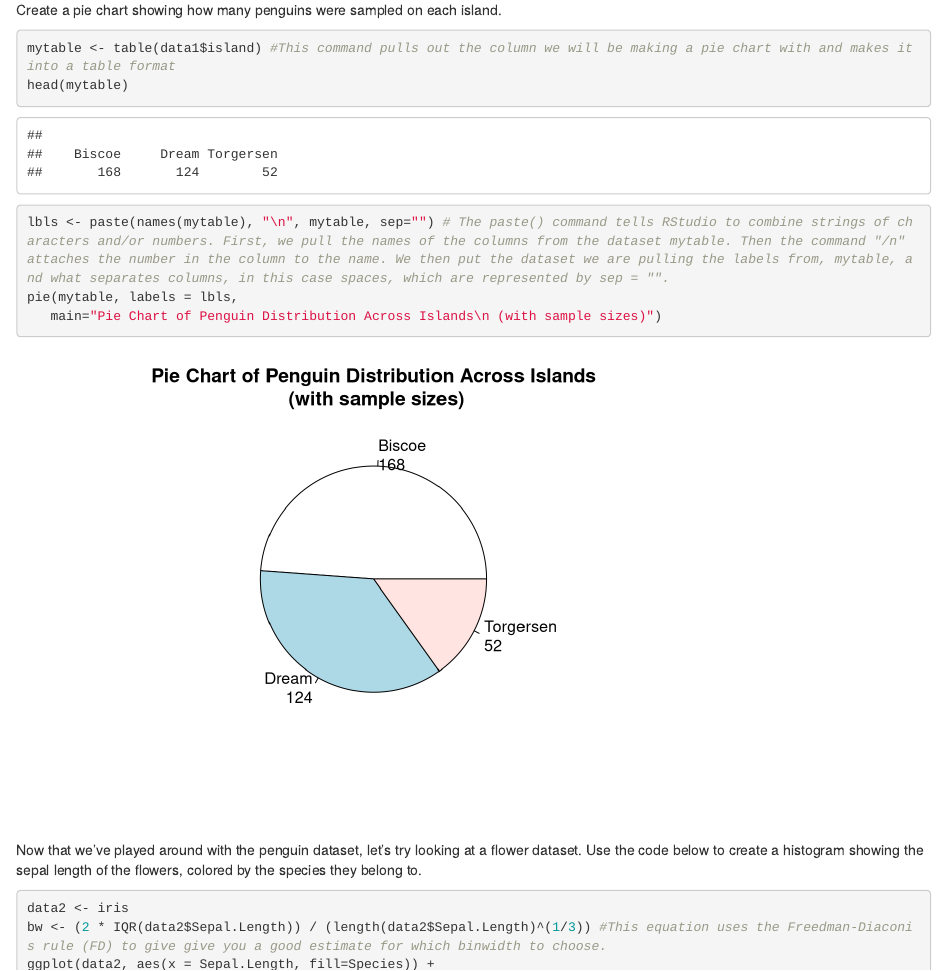
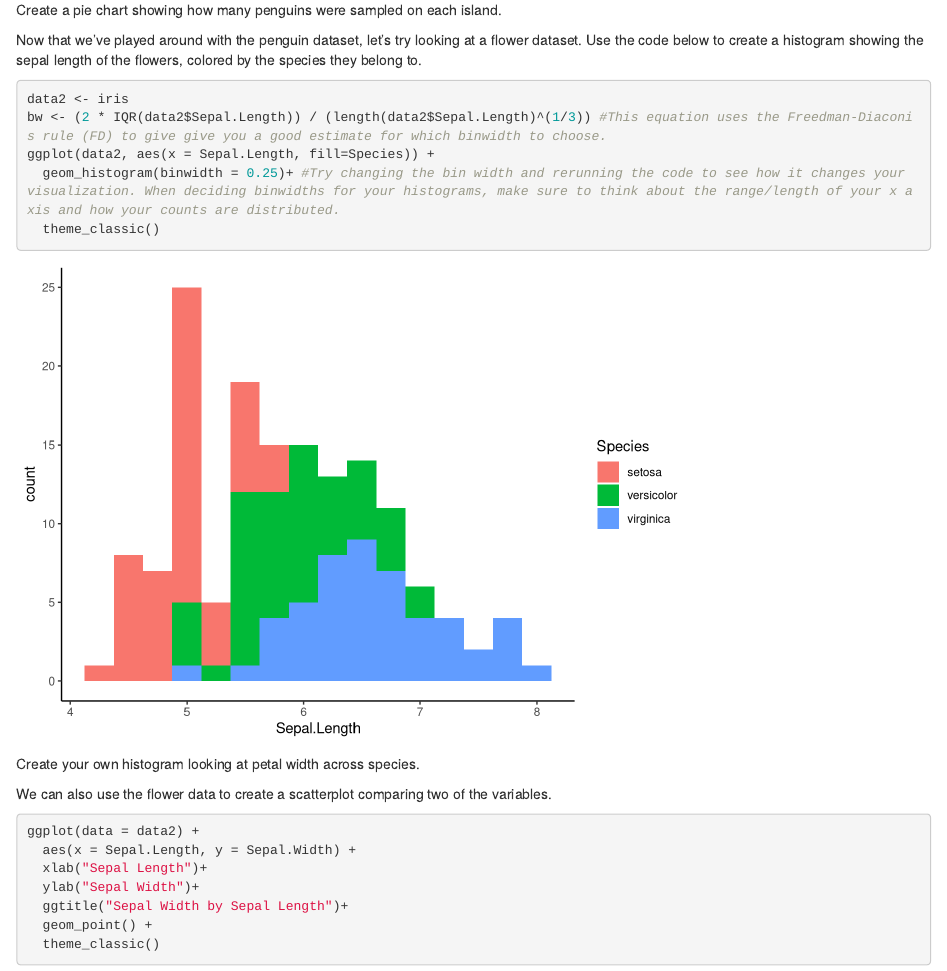
Before and after one commit to mmckibben273/R-tist-Studio, an R Markdown document (Codes/Day3.Rmd): the page in a window 1100 px wide, from 1500 px down. Rendered offline with R 4.5, knitr and Pandoc, with nearby package versions.

Commit message:
Update Day3.Rmd

````diff
--- a/Codes/Day3.Rmd
+++ b/Codes/Day3.Rmd
@@ -25,11 +25,7 @@ pie(mytable, labels = lbls,
 Create a pie chart showing how many penguins were sampled on each island.
 
 ```{r}
-mytable <- table(data1$island) #This command pulls out the column we will be making a pie chart with and makes it into a table format
-head(mytable)
-lbls <- paste(names(mytable), "\n", mytable, sep="") # The paste() command tells RStudio to combine strings of characters and/or numbers. First, we pull the names of the columns from the dataset mytable. Then the command "/n" attaches the number in the column to the name. We then put the dataset we are pulling the labels from, mytable, and what separates columns, in this case spaces, which are represented by sep = "".
-pie(mytable, labels = lbls,
-   main="Pie Chart of Penguin Distribution Across Islands\n (with sample sizes)")
+
 ```
 
 Now that we've played around with the penguin dataset, let's try looking at a flower dataset. Use the code below to create a histogram showing the sepal length of the flowers, colored by the species they belong to.
````
